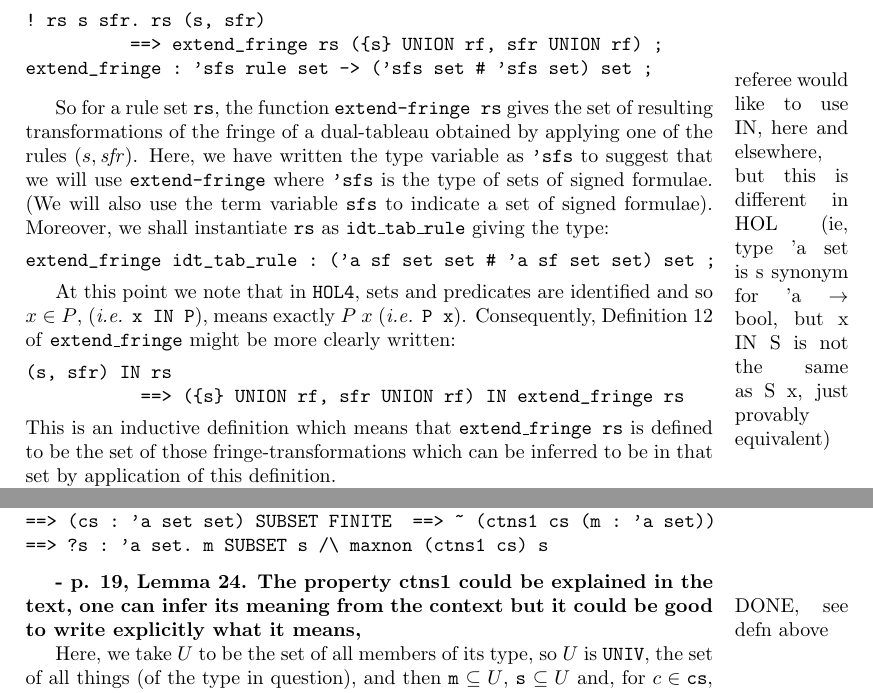
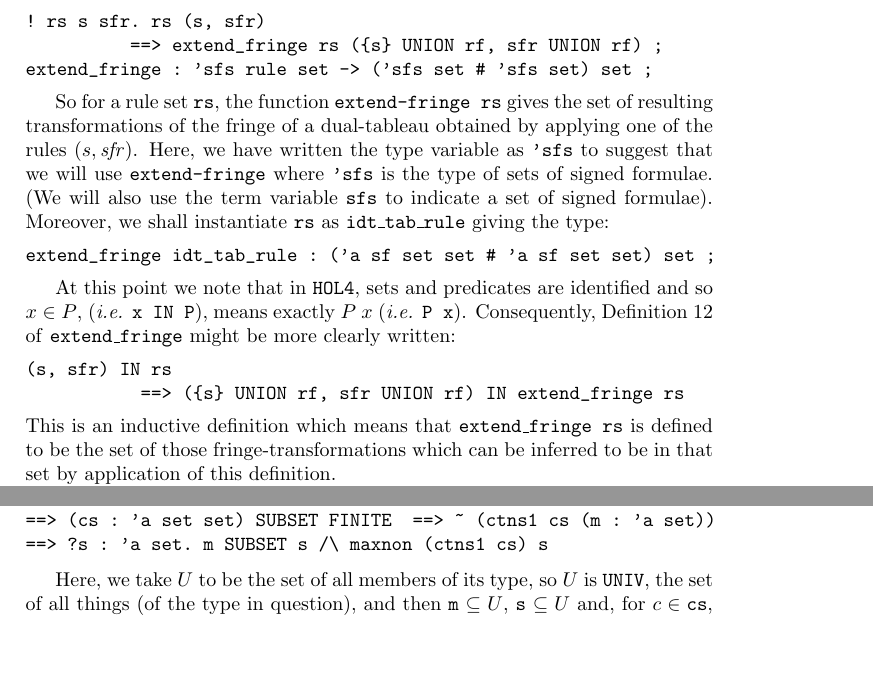
Before and after one commit to jeremydaw/idt, a LaTeX paper (paper/formaliseddualtableaux.tex): two parts of pages 9 and 21 of 26, joined at a grey line, cut so that both start at the same text, the shorter picture padded with empty space. Compiled offline with pdfLaTeX.

Commit message:
Raj's changes, sent in email 19 Feb

```diff
--- a/paper/formaliseddualtableaux.tex
+++ b/paper/formaliseddualtableaux.tex
@@ -825,10 +827,10 @@ which is the result of the rule.
           ==> extend_fringe rs ({s} UNION rf, sfr UNION rf) ;
 extend_fringe : 'sfs rule set -> ('sfs set # 'sfs set) set ;
 \end{verbatim}
-\marginpar{referee would like to use IN, here and elsewhere,
-but this is different in HOL
-(ie, type 'a set is s synonym for 'a $\to$ bool, but
-x IN S is not the same as S x, just provably equivalent)}
+% \marginpar{referee would like to use IN, here and elsewhere,
+% but this is different in HOL
+% (ie, type 'a set is s synonym for 'a $\to$ bool, but
+% x IN S is not the same as S x, just provably equivalent)}
 % rules rewritten to avoid use of INSERT
 % ONCE_REWRITE_RULE [INSERT_SING_UNION] fringe_rules_rules ;
 \end{definition}
@@ -1912,11 +1914,11 @@ countable (UNIV : 'a set)
 \end{verbatim}
 \end{lemma}
 
-\textbf{- p. 19, Lemma 24. The property ctns1 could be explained in the text,
-\marginpar{DONE, see defn above}
-one can infer its meaning from the context but it could be good
-to write explicitly what it means,
-}
+% \textbf{- p. 19, Lemma 24. The property ctns1 could be explained in the text,
+% \marginpar{DONE, see defn above}
+% one can infer its meaning from the context but it could be good
+% to write explicitly what it means,
+% }
 
 Here, we take $U$ to be the set of all
 members of its type, so $U$ is \texttt{UNIV}, the set of all things
```
Also changed, not shown: paper/formaliseddualtableaux.tex (10 more changed lines).
